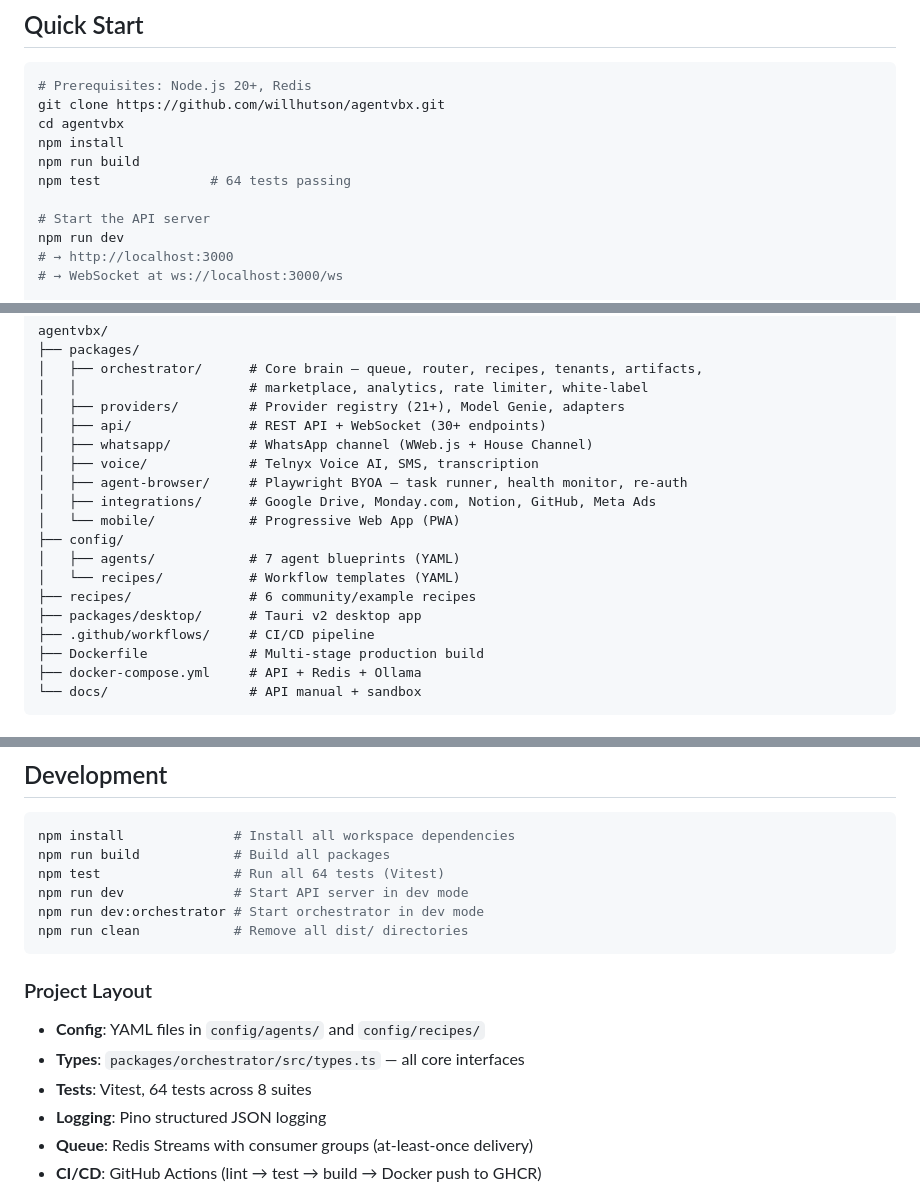
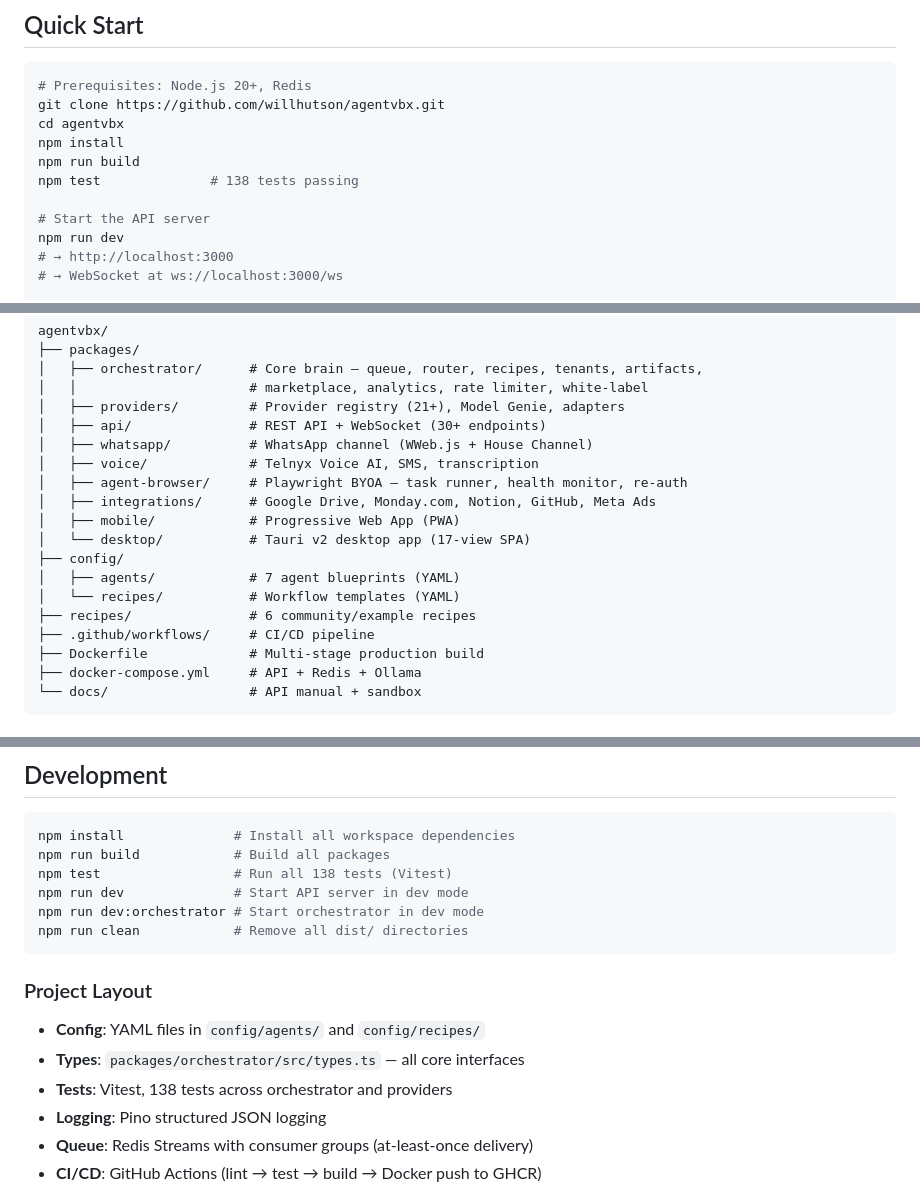
Before and after one commit to willhutson/agentvbx, a Markdown page: README.md, 3 parts joined by grey strips. GitHub-like rendering.

````diff
--- a/README.md
+++ b/README.md
@@ -26,7 +26,7 @@ git clone https://github.com/willhutson/agentvbx.git
 cd agentvbx
 npm install
 npm run build
-npm test              # 64 tests passing
+npm test              # 138 tests passing
 
 # Start the API server
 npm run dev
@@ -67,12 +67,12 @@ agentvbx/
 │   ├── voice/             # Telnyx Voice AI, SMS, transcription
 │   ├── agent-browser/     # Playwright BYOA — task runner, health monitor, re-auth
 │   ├── integrations/      # Google Drive, Monday.com, Notion, GitHub, Meta Ads
-│   └── mobile/            # Progressive Web App (PWA)
+│   ├── mobile/            # Progressive Web App (PWA)
+│   └── desktop/           # Tauri v2 desktop app (17-view SPA)
 ├── config/
 │   ├── agents/            # 7 agent blueprints (YAML)
 │   └── recipes/           # Workflow templates (YAML)
 ├── recipes/               # 6 community/example recipes
-├── packages/desktop/      # Tauri v2 desktop app
 ├── .github/workflows/     # CI/CD pipeline
 ├── Dockerfile             # Multi-stage production build
 ├── docker-compose.yml     # API + Redis + Ollama
@@ -264,7 +298,7 @@ WS   /ws                                      Real-time event stream
 ```bash
 npm install              # Install all workspace dependencies
 npm run build            # Build all packages
-npm test                 # Run all 64 tests (Vitest)
+npm test                 # Run all 138 tests (Vitest)
 npm run dev              # Start API server in dev mode
 npm run dev:orchestrator # Start orchestrator in dev mode
 npm run clean            # Remove all dist/ directories
@@ -274,7 +308,7 @@ npm run clean            # Remove all dist/ directories
 
 - **Config**: YAML files in `config/agents/` and `config/recipes/`
 - **Types**: `packages/orchestrator/src/types.ts` — all core interfaces
-- **Tests**: Vitest, 64 tests across 8 suites
+- **Tests**: Vitest, 138 tests across orchestrator and providers
 - **Logging**: Pino structured JSON logging
 - **Queue**: Redis Streams with consumer groups (at-least-once delivery)
 - **CI/CD**: GitHub Actions (lint → test → build → Docker push to GHCR)
````
Also changed, not shown: other parts of README.md (+35 -0 lines), CLAUDE.md (+54 -4 lines).
